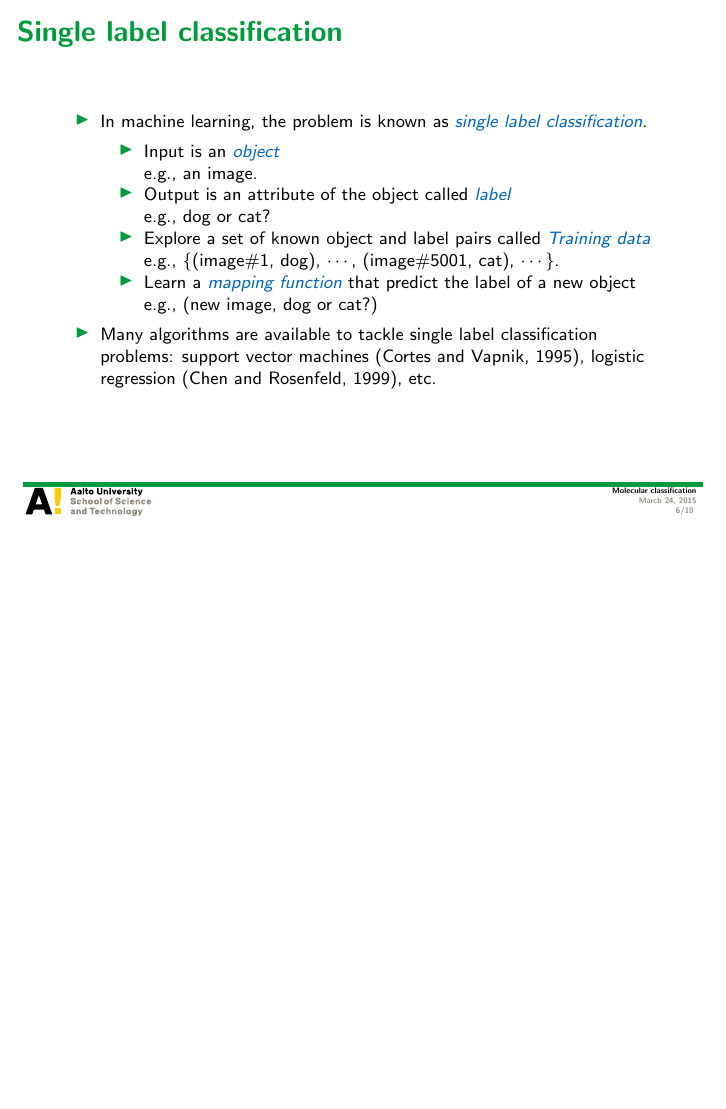
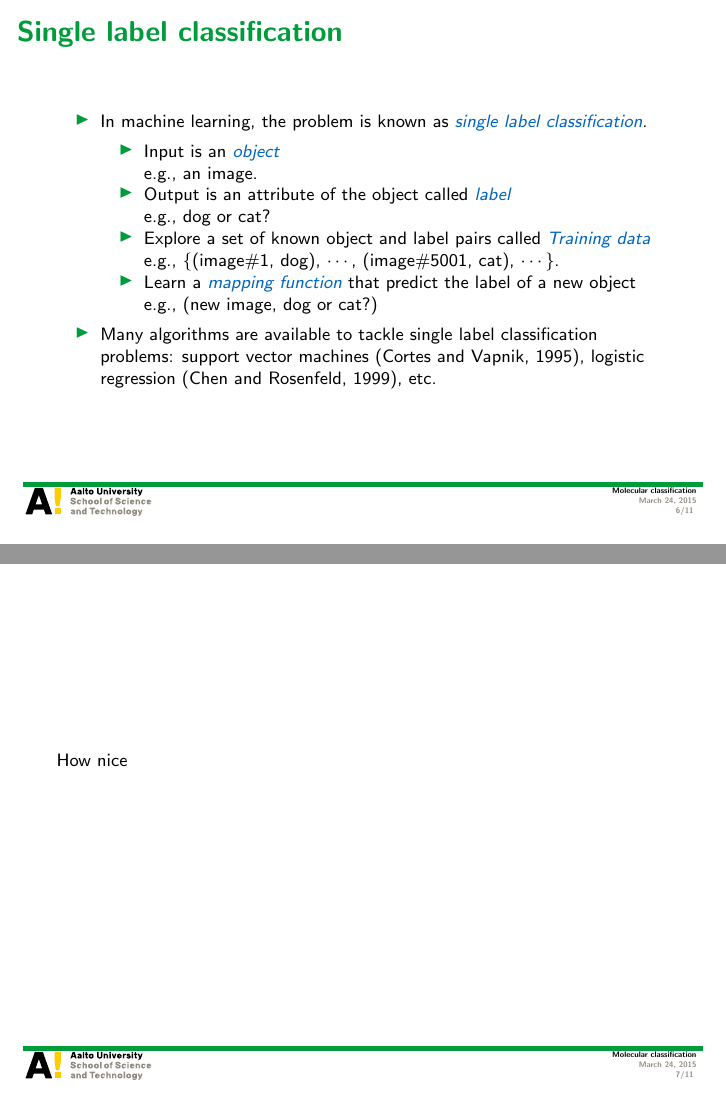
Before and after one commit to hongyusu/Posters_and_Presentations, LaTeX slides (Presentations/defence_presentation/example.tex): page 6 of 10 before the commit and pages 6 and 7 of 11 after it, the two joined at a grey line, the shorter picture padded with empty space. Compiled offline with pdfLaTeX.

Commit message:
auto upload

```diff
--- a/Presentations/defence_presentation/example.tex
+++ b/Presentations/defence_presentation/example.tex
@@ -121,6 +121,10 @@
 \fi
 
 
+\begin{frame}{}
+	How nice
+\end{frame}
+
 
 \begin{frame}{Future work}
 	\begin{itemize}
```
